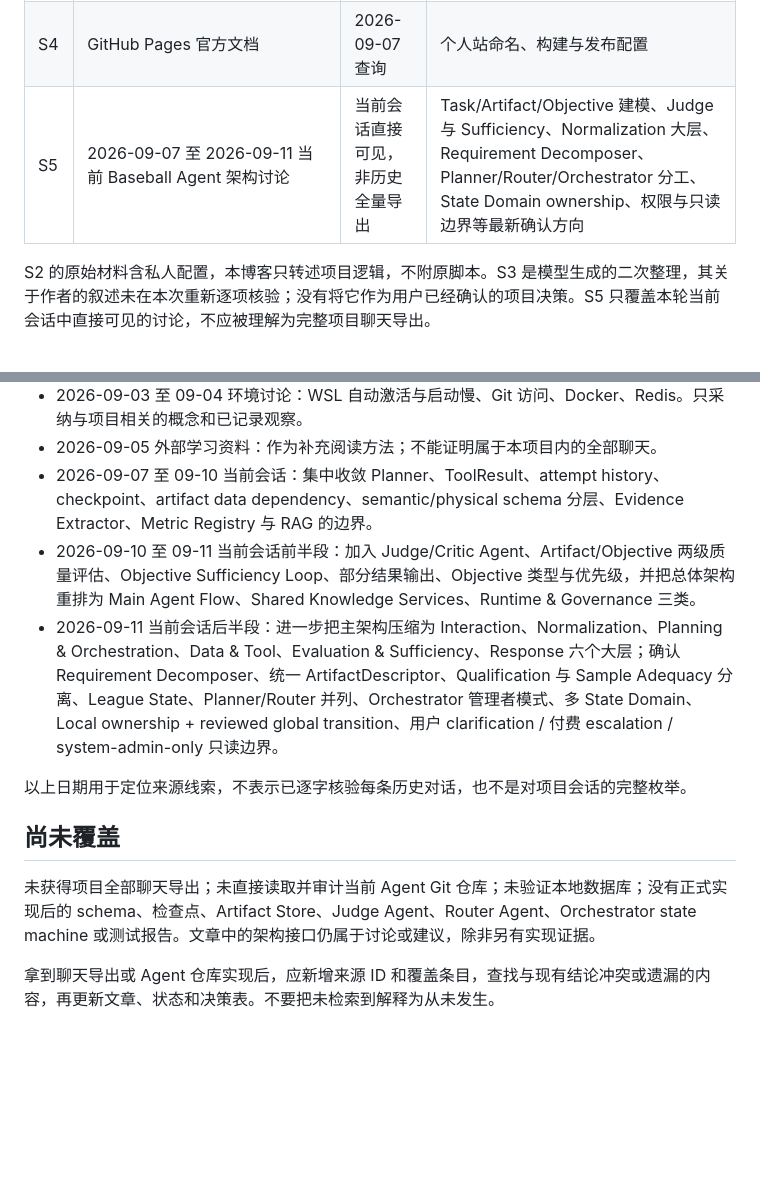
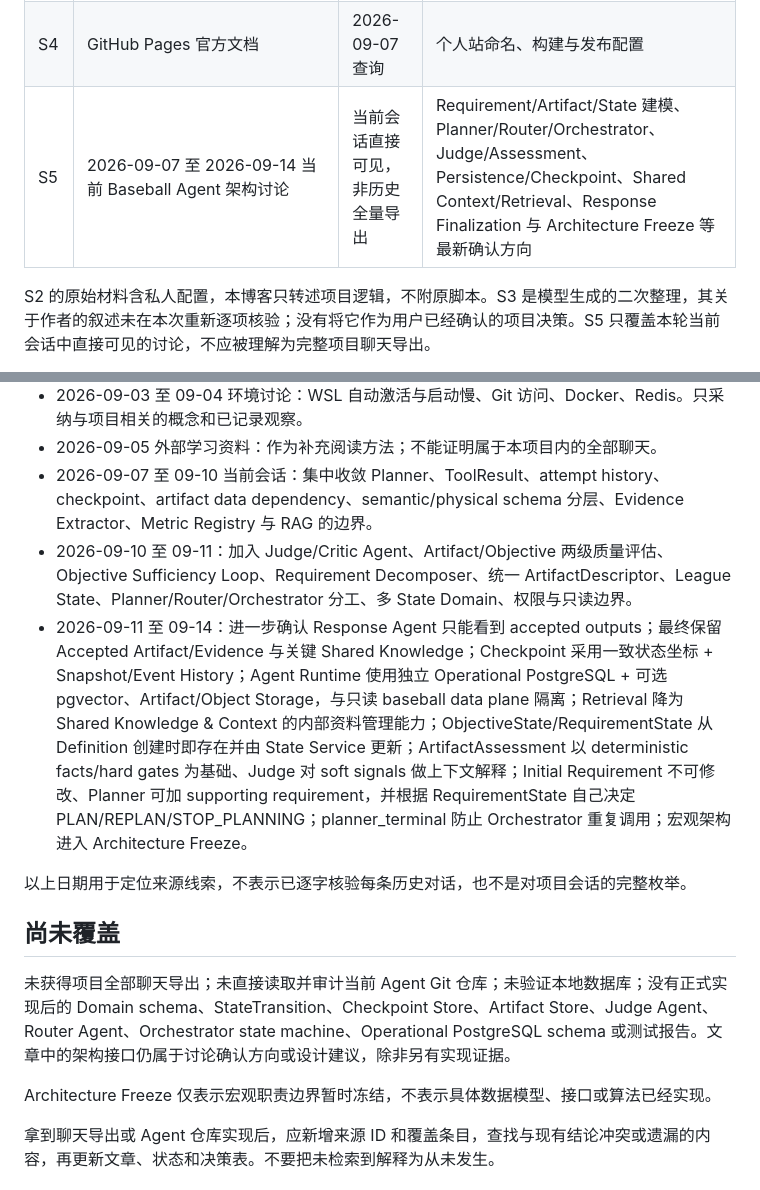
Before and after one commit to CityuHK-wyj/cityuhk-wyj.github.io, a Markdown page: content/knowledge/sources.md, 2 parts joined by grey strips. Rendered like a GitHub page; blank space fills up the shorter version.

Commit message:
docs: extend architecture discussion source coverage

```diff
--- a/content/knowledge/sources.md
+++ b/content/knowledge/sources.md
@@ -10,7 +10,7 @@
 | S2 | 粘贴的文本 (1).txt，文件日期 2026-06-20 | 全文读取，共 251 行 | 四工具原型、直接 SQL 执行、联网截取、提示词与循环逻辑 |
 | S3 | lvyneko_agent_workflow.md，整理日期 2026-09-05 | 全文读取，共 220 行；已有二次整理 | 外部学习方法及向本项目迁移的建议 |
 | S4 | GitHub Pages 官方文档 | 2026-09-07 查询 | 个人站命名、构建与发布配置 |
-| S5 | 2026-09-07 至 2026-09-11 当前 Baseball Agent 架构讨论 | 当前会话直接可见，非历史全量导出 | Task/Artifact/Objective 建模、Judge 与 Sufficiency、Normalization 大层、Requirement Decomposer、Planner/Router/Orchestrator 分工、State Domain ownership、权限与只读边界等最新确认方向 |
+| S5 | 2026-09-07 至 2026-09-14 当前 Baseball Agent 架构讨论 | 当前会话直接可见，非历史全量导出 | Requirement/Artifact/State 建模、Planner/Router/Orchestrator、Judge/Assessment、Persistence/Checkpoint、Shared Context/Retrieval、Response Finalization 与 Architecture Freeze 等最新确认方向 |
 
 S2 的原始材料含私人配置，本博客只转述项目逻辑，不附原脚本。S3 是模型生成的二次整理，其关于作者的叙述未在本次重新逐项核验；没有将它作为用户已经确认的项目决策。S5 只覆盖本轮当前会话中直接可见的讨论，不应被理解为完整项目聊天导出。
 
@@ -23,14 +23,16 @@ S2 的原始材料含私人配置，本博客只转述项目逻辑，不附原
 - 2026-09-03 至 09-04 环境讨论：WSL 自动激活与启动慢、Git 访问、Docker、Redis。只采纳与项目相关的概念和已记录观察。
 - 2026-09-05 外部学习资料：作为补充阅读方法；不能证明属于本项目内的全部聊天。
 - 2026-09-07 至 09-10 当前会话：集中收敛 Planner、ToolResult、attempt history、checkpoint、artifact data dependency、semantic/physical schema 分层、Evidence Extractor、Metric Registry 与 RAG 的边界。
-- 2026-09-10 至 09-11 当前会话前半段：加入 Judge/Critic Agent、Artifact/Objective 两级质量评估、Objective Sufficiency Loop、部分结果输出、Objective 类型与优先级，并把总体架构重排为 Main Agent Flow、Shared Knowledge Services、Runtime & Governance 三类。
-- 2026-09-11 当前会话后半段：进一步把主架构压缩为 Interaction、Normalization、Planning & Orchestration、Data & Tool、Evaluation & Sufficiency、Response 六个大层；确认 Requirement Decomposer、统一 ArtifactDescriptor、Qualification 与 Sample Adequacy 分离、League State、Planner/Router 并列、Orchestrator 管理者模式、多 State Domain、Local ownership + reviewed global transition、用户 clarification / 付费 escalation / system-admin-only 只读边界。
+- 2026-09-10 至 09-11：加入 Judge/Critic Agent、Artifact/Objective 两级质量评估、Objective Sufficiency Loop、Requirement Decomposer、统一 ArtifactDescriptor、League State、Planner/Router/Orchestrator 分工、多 State Domain、权限与只读边界。
+- 2026-09-11 至 09-14：进一步确认 Response Agent 只能看到 accepted outputs；最终保留 Accepted Artifact/Evidence 与关键 Shared Knowledge；Checkpoint 采用一致状态坐标 + Snapshot/Event History；Agent Runtime 使用独立 Operational PostgreSQL + 可选 pgvector、Artifact/Object Storage，与只读 baseball data plane 隔离；Retrieval 降为 Shared Knowledge & Context 的内部资料管理能力；ObjectiveState/RequirementState 从 Definition 创建时即存在并由 State Service 更新；ArtifactAssessment 以 deterministic facts/hard gates 为基础、Judge 对 soft signals 做上下文解释；Initial Requirement 不可修改、Planner 可加 supporting requirement，并根据 RequirementState 自己决定 PLAN/REPLAN/STOP_PLANNING；planner_terminal 防止 Orchestrator 重复调用；宏观架构进入 Architecture Freeze。
 
 以上日期用于定位来源线索，不表示已逐字核验每条历史对话，也不是对项目会话的完整枚举。
 
 ## 尚未覆盖
 
-未获得项目全部聊天导出；未直接读取并审计当前 Agent Git 仓库；未验证本地数据库；没有正式实现后的 schema、检查点、Artifact Store、Judge Agent、Router Agent、Orchestrator state machine 或测试报告。文章中的架构接口仍属于讨论或建议，除非另有实现证据。
+未获得项目全部聊天导出；未直接读取并审计当前 Agent Git 仓库；未验证本地数据库；没有正式实现后的 Domain schema、StateTransition、Checkpoint Store、Artifact Store、Judge Agent、Router Agent、Orchestrator state machine、Operational PostgreSQL schema 或测试报告。文章中的架构接口仍属于讨论确认方向或设计建议，除非另有实现证据。
+
+Architecture Freeze 仅表示宏观职责边界暂时冻结，不表示具体数据模型、接口或算法已经实现。
 
 拿到聊天导出或 Agent 仓库实现后，应新增来源 ID 和覆盖条目，查找与现有结论冲突或遗漏的内容，再更新文章、状态和决策表。不要把未检索到解释为从未发生。
 
```
Also changed, not shown: other parts of content/knowledge/sources.md (+1 -1 lines).
